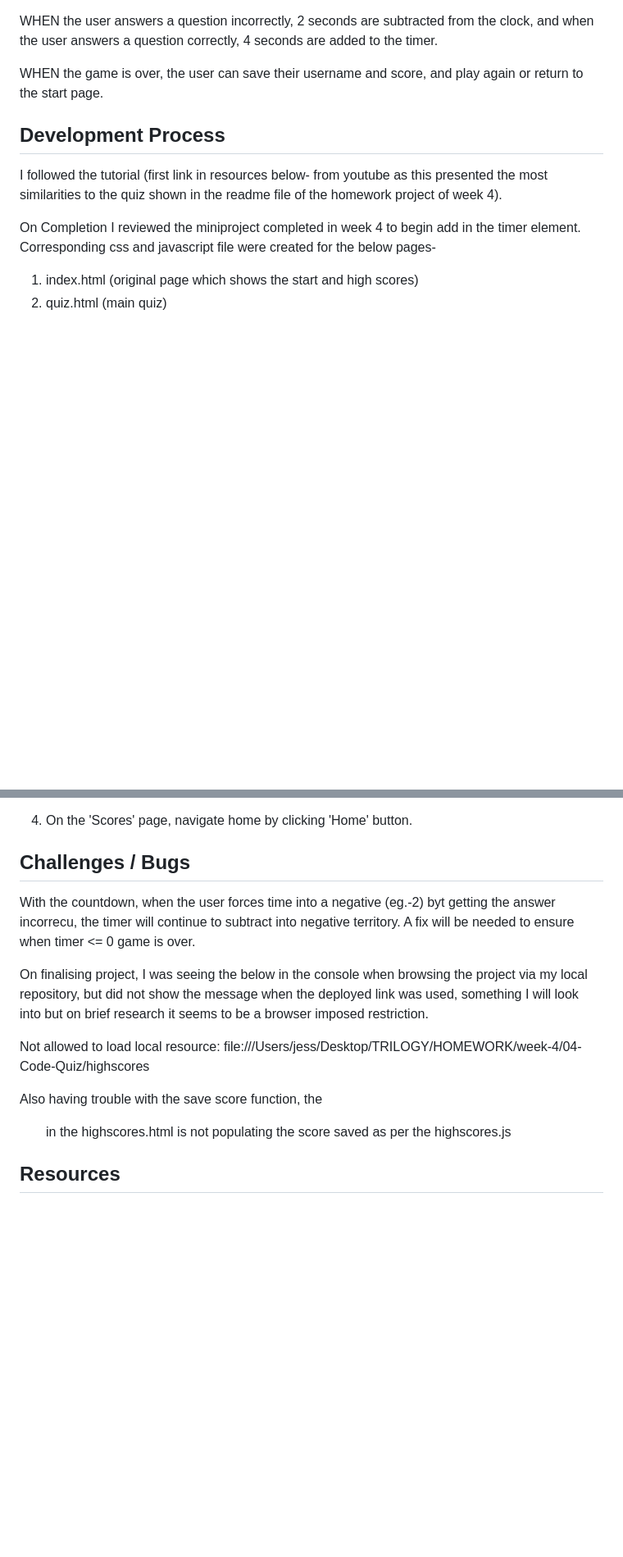
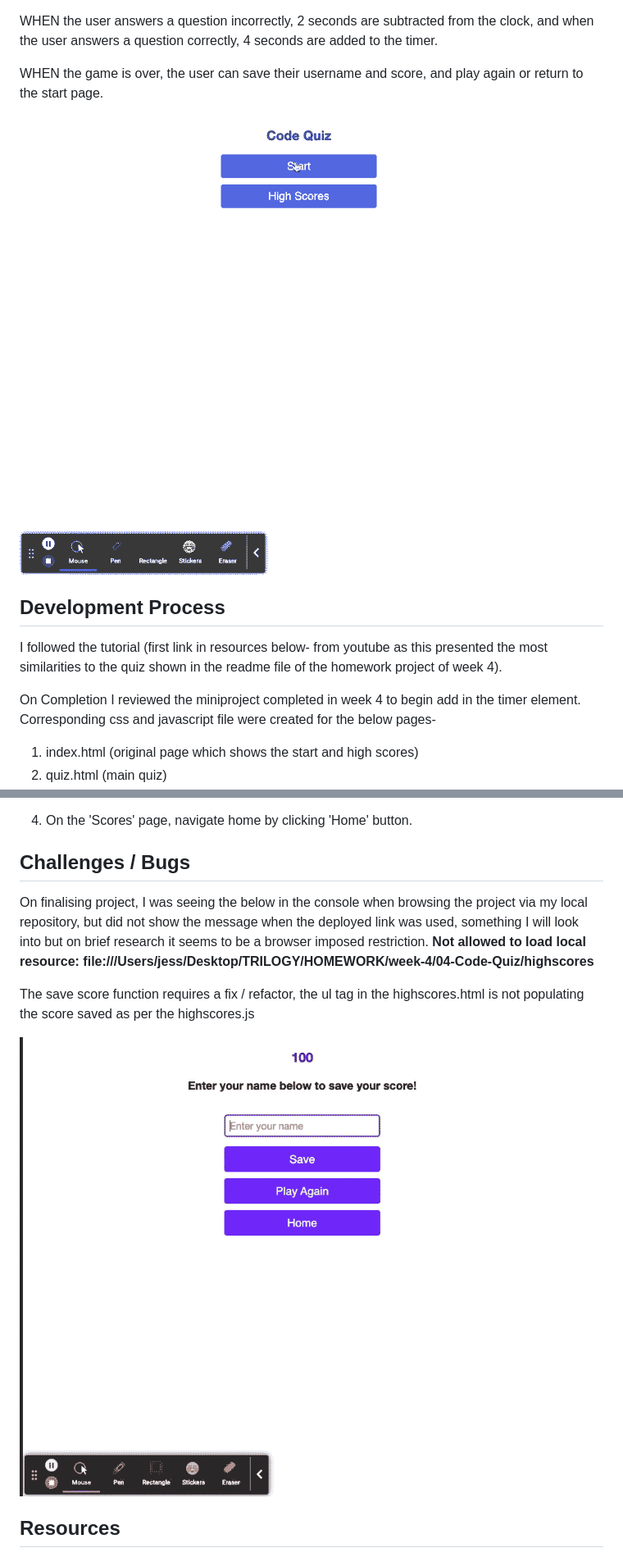
Before and after one commit to kyunginlee/04-Code-Quiz, a Markdown page: README/README.md, 2 parts joined by grey strips. Shown: that part at 82% size. Drawn GitHub-style; pictures changed too: README/codequiz.gif (added), README/issues.gif (added); blank space fills up the shorter version.

```diff
--- a/README/README.md
+++ b/README/README.md
@@ -17,6 +17,7 @@ WHEN the user answers a question incorrectly, 2 seconds are subtracted from the
 
 WHEN the game is over, the user can save their username and score, and play again or return to the start page.
 
+![Alt Text](./codequiz.gif)
 
 ## Development Process
 
@@ -39,15 +40,11 @@ On Completion I reviewed the miniproject completed in week 4 to begin add in the
 
 
 ## Challenges / Bugs
+On finalising project, I was seeing the below in the console when browsing the project via my local repository, but did not show the message when the deployed link was used, something I will look into but on brief research it seems to be a browser imposed restriction.
+****Not allowed to load local resource: file:///Users/jess/Desktop/TRILOGY/HOMEWORK/week-4/04-Code-Quiz/highscores****
 
-With the countdown, when the user forces time into a negative (eg.-2) byt getting the answer incorrecu, the timer will continue to subtract into negative territory. A fix will be needed to ensure when timer <= 0 game is over.
+The save score function requires a fix / refactor, the ul tag in the highscores.html is not populating the score saved as per the highscores.js
 
-On finalising project, I was seeing the below in the console when browsing the project via my local repository, but did not show the message when the deployed link was used, something I will look into but on brief research it seems to be a browser imposed restriction.
-
-Not allowed to load local resource: file:///Users/jess/Desktop/TRILOGY/HOMEWORK/week-4/04-Code-Quiz/highscores
-
-Also having trouble with the save score function, the <ul> in the highscores.html is not populating the score saved as per the highscores.js
-
-
+![Alt Text](./issues.gif)
 ## Resources
 * How to Make a Quiz App using HTML CSS Javascript - Vanilla Javascript Project for Beginners Tutorial https://www.youtube.com/watch?v=f4fB9Xg2JEY
```
Also changed, not shown: 2 other files.
